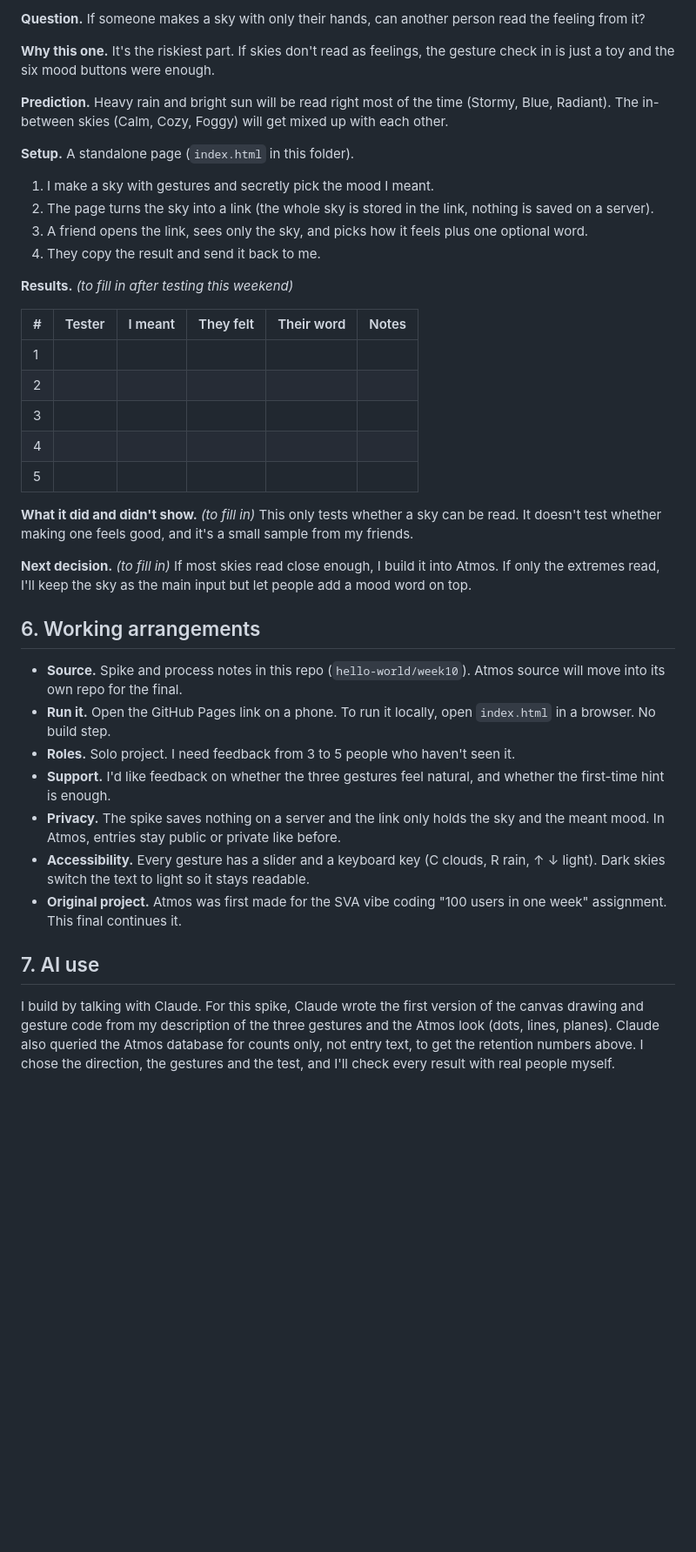
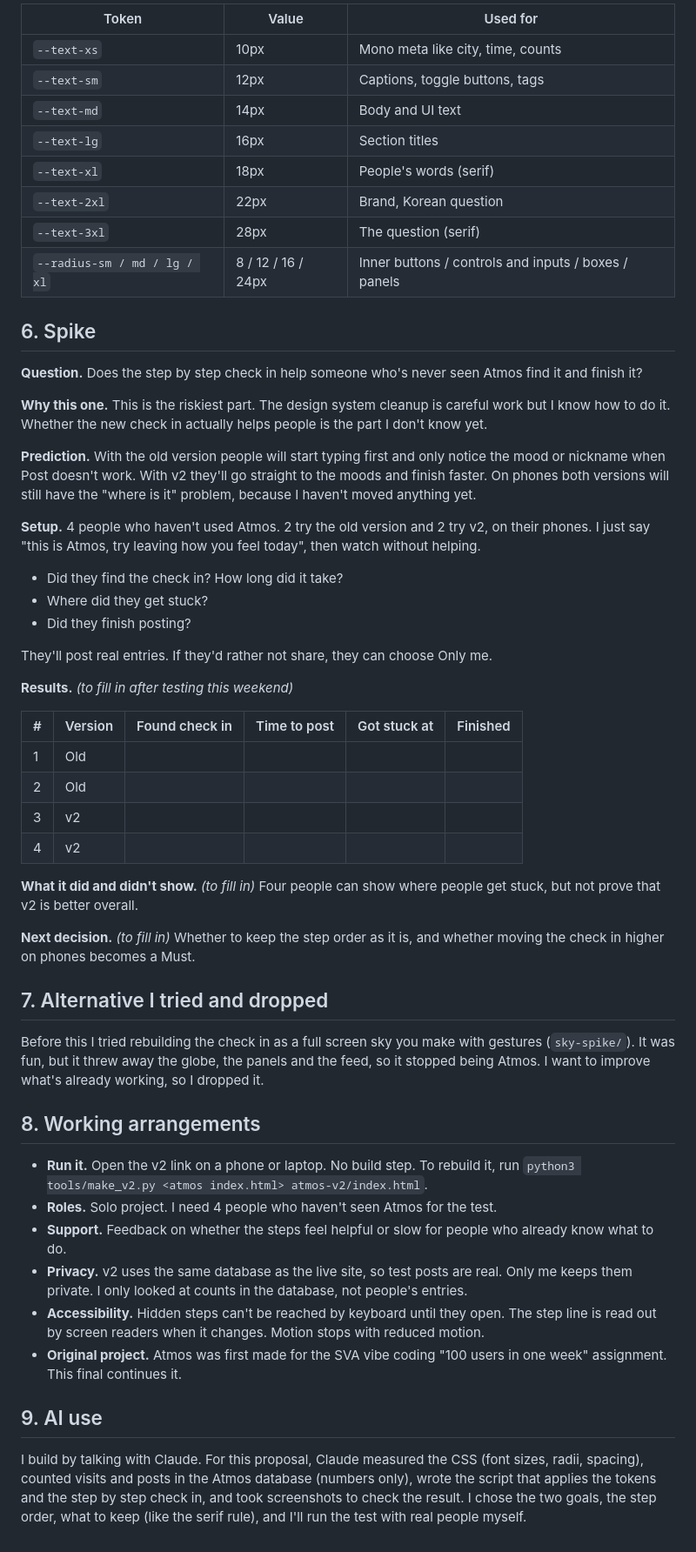
Before and after one commit to Hyeeee/hello-world, a Markdown page: week10/README.md, the part around one of its changes. Shown at 87% size. GitHub-like rendering; blank space fills up the shorter version.

```diff
--- a/week10/README.md
+++ b/week10/README.md
@@ -57,40 +82,56 @@ The question is poetic, but answering it right now is just a form. You tap one o
 
-**Question.** If someone makes a sky with only their hands, can another person read the feeling from it?
+| Token | Value | Used for |
+|---|---|---|
+| `--text-xs` | 10px | Mono meta like city, time, counts |
+| `--text-sm` | 12px | Captions, toggle buttons, tags |
+| `--text-md` | 14px | Body and UI text |
+| `--text-lg` | 16px | Section titles |
+| `--text-xl` | 18px | People's words (serif) |
+| `--text-2xl` | 22px | Brand, Korean question |
+| `--text-3xl` | 28px | The question (serif) |
+| `--radius-sm / md / lg / xl` | 8 / 12 / 16 / 24px | Inner buttons / controls and inputs / boxes / panels |
 
-**Why this one.** It's the riskiest part. If skies don't read as feelings, the gesture check in is just a toy and the six mood buttons were enough.
+## 6. Spike
 
-**Prediction.** Heavy rain and bright sun will be read right most of the time (Stormy, Blue, Radiant). The in-between skies (Calm, Cozy, Foggy) will get mixed up with each other.
+**Question.** Does the step by step check in help someone who's never seen Atmos find it and finish it?
 
-**Setup.** A standalone page (`index.html` in this folder).
-1. I make a sky with gestures and secretly pick the mood I meant.
-2. The page turns the sky into a link (the whole sky is stored in the link, nothing is saved on a server).
-3. A friend opens the link, sees only the sky, and picks how it feels plus one optional word.
-4. They copy the result and send it back to me.
+**Why this one.** This is the riskiest part. The design system cleanup is careful work but I know how to do it. Whether the new check in actually helps people is the part I don't know yet.
+
+**Prediction.** With the old version people will start typing first and only notice the mood or nickname when Post doesn't work. With v2 they'll go straight to the moods and finish faster. On phones both versions will still have the "where is it" problem, because I haven't moved anything yet.
+
+**Setup.** 4 people who haven't used Atmos. 2 try the old version and 2 try v2, on their phones. I just say "this is Atmos, try leaving how you feel today", then watch without helping.
+- Did they find the check in? How long did it take?
+- Where did they get stuck?
+- Did they finish posting?
+
+They'll post real entries. If they'd rather not share, they can choose Only me.
 
 **Results.** *(to fill in after testing this weekend)*
 
-| # | Tester | I meant | They felt | Their word | Notes |
+| # | Version | Found check in | Time to post | Got stuck at | Finished |
 |---|---|---|---|---|---|
-| 1 | | | | | |
-| 2 | | | | | |
-| 3 | | | | | |
-| 4 | | | | | |
-| 5 | | | | | |
+| 1 | Old | | | | |
+| 2 | Old | | | | |
+| 3 | v2 | | | | |
+| 4 | v2 | | | | |
 
-**What it did and didn't show.** *(to fill in)* This only tests whether a sky can be read. It doesn't test whether making one feels good, and it's a small sample from my friends.
+**What it did and didn't show.** *(to fill in)* Four people can show where people get stuck, but not prove that v2 is better overall.
 
-**Next decision.** *(to fill in)* If most skies read close enough, I build it into Atmos. If only the extremes read, I'll keep the sky as the main input but let people add a mood word on top.
+**Next decision.** *(to fill in)* Whether to keep the step order as it is, and whether moving the check in higher on phones becomes a Must.
 
-## 6. Working arrangements
+## 7. Alternative I tried and dropped
 
-- **Source.** Spike and process notes in this repo (`hello-world/week10`). Atmos source will move into its own repo for the final.
-- **Run it.** Open the GitHub Pages link on a phone. To run it locally, open `index.html` in a browser. No build step.
-- **Roles.** Solo project. I need feedback from 3 to 5 people who haven't seen it.
-- **Support.** I'd like feedback on whether the three gestures feel natural, and whether the first-time hint is enough.
-- **Privacy.** The spike saves nothing on a server and the link only holds the sky and the meant mood. In Atmos, entries stay public or private like before.
-- **Accessibility.** Every gesture has a slider and a keyboard key (C clouds, R rain, ↑ ↓ light). Dark skies switch the text to light so it stays readable.
+Before this I tried rebuilding the check in as a full screen sky you make with gestures (`sky-spike/`). It was fun, but it threw away the globe, the panels and the feed, so it stopped being Atmos. I want to improve what's already working, so I dropped it.
+
+## 8. Working arrangements
+
+- **Run it.** Open the v2 link on a phone or laptop. No build step. To rebuild it, run `python3 tools/make_v2.py <atmos index.html> atmos-v2/index.html`.
+- **Roles.** Solo project. I need 4 people who haven't seen Atmos for the test.
+- **Support.** Feedback on whether the steps feel helpful or slow for people who already know what to do.
+- **Privacy.** v2 uses the same database as the live site, so test posts are real. Only me keeps them private. I only looked at counts in the database, not people's entries.
+- **Accessibility.** Hidden steps can't be reached by keyboard until they open. The step line is read out by screen readers when it changes. Motion stops with reduced motion.
 - **Original project.** Atmos was first made for the SVA vibe coding "100 users in one week" assignment. This final continues it.
 
-## 7. AI use
+## 9. AI use
 
-I build by talking with Claude. For this spike, Claude wrote the first version of the canvas drawing and gesture code from my description of the three gestures and the Atmos look (dots, lines, planes). Claude also queried the Atmos database for counts only, not entry text, to get the retention numbers above. I chose the direction, the gestures and the test, and I'll check every result with real people myself.
+I build by talking with Claude. For this proposal, Claude measured the CSS (font sizes, radii, spacing), counted visits and posts in the Atmos database (numbers only), wrote the script that applies the tokens and the step by step check in, and took screenshots to check the result. I chose the two goals, the step order, what to keep (like the serif rule), and I'll run the test with real people myself.
```
Also changed, not shown: other parts of week10/README.md (+58 -33 lines), week10/img/atmos-before.jpg (added), week10/img/atmos-phone-before.jpg (added), week10/img/checkin-before-after.jpg (added), 6 other files.
